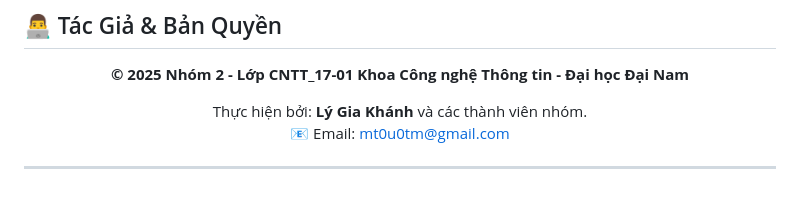
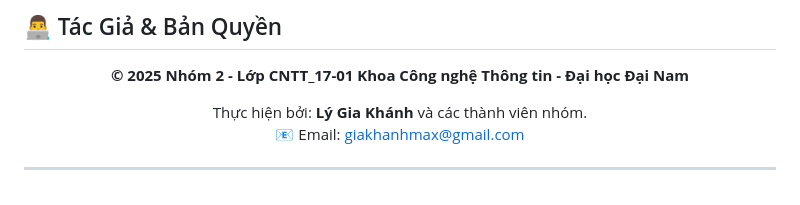
Before and after one commit to lygiakhanhmax/Parking_Smart-IOT, a Markdown page: README.md, the part around one of its changes. GitHub-like rendering.

```diff
--- a/README.md
+++ b/README.md
@@ -135,7 +132,7 @@ Hệ thống sử dụng logic giao tiếp I2C và điều khiển Servo như sa
 **© 2025 Nhóm 2 - Lớp CNTT_17-01** **Khoa Công nghệ Thông tin - Đại học Đại Nam**
 
 Thực hiện bởi: **Lý Gia Khánh** và các thành viên nhóm.
-📧 Email: mt0u0tm@gmail.com
+📧 Email: giakhanhmax@gmail.com
 
 </div>
 
```
Also changed, not shown: other parts of README.md (+8 -11 lines).
